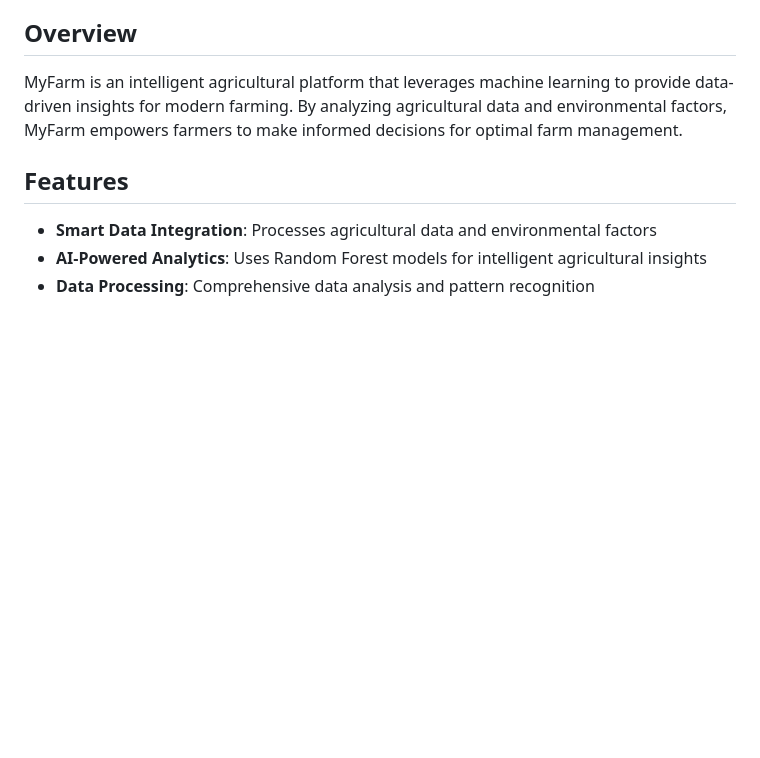
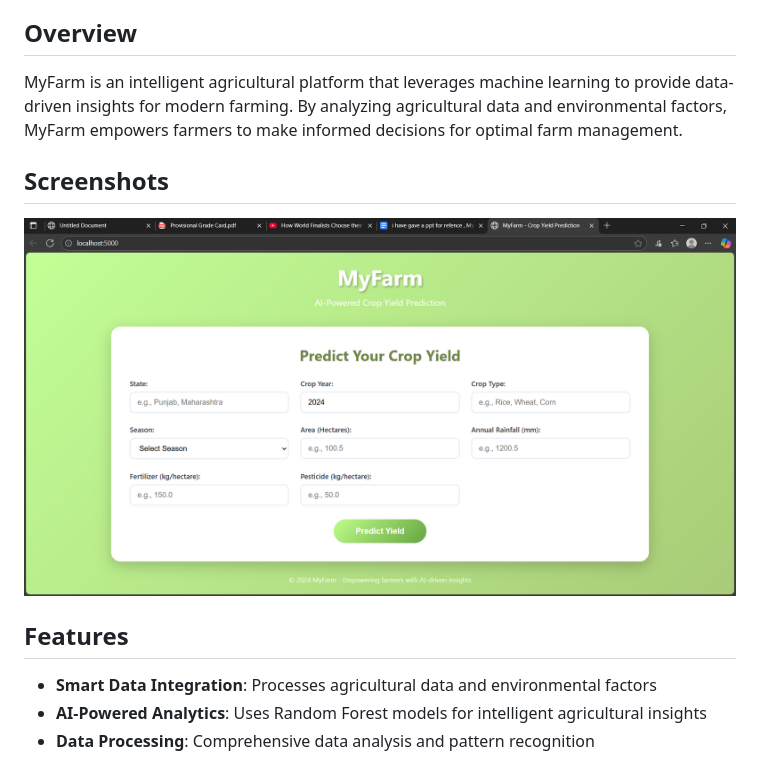
Before and after one commit to fa-code2/MyFarm, a Markdown page: README.md, the part around the change. Drawn GitHub-style; blank space fills up the shorter version.

```diff
--- a/README.md
+++ b/README.md
@@ -3,6 +3,9 @@
 
 ## Overview
 MyFarm is an intelligent agricultural platform that leverages machine learning to provide data-driven insights for modern farming. By analyzing agricultural data and environmental factors, MyFarm empowers farmers to make informed decisions for optimal farm management.
+
+##  Screenshots
+![ Screenshot](assets/home_page.png)
 
 ## Features
 - **Smart Data Integration**: Processes agricultural data and environmental factors
```
